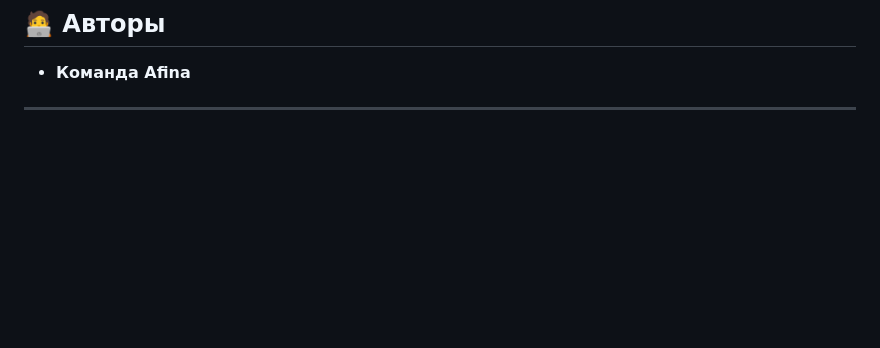
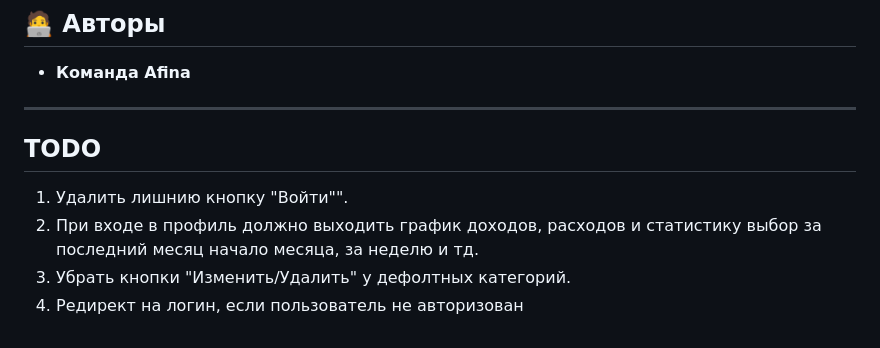
Before and after one commit to Someone1print/Afina, a Markdown page: README.md, the part around the change. GitHub-like rendering; blank space fills up the shorter version.

Commit message:
Добавил TODO

```diff
--- a/README.md
+++ b/README.md
@@ -122,3 +122,8 @@ python manage.py flush
 - **Команда Afina**
 
 ---
+## TODO
+1. Удалить лишнию кнопку "Войти"".
+2. При входе в профиль должно выходить график доходов, расходов и статистику выбор за последний месяц начало месяца, за неделю и тд.
+3. Убрать кнопки "Изменить/Удалить" у дефолтных категорий.
+4. Редирект на логин, если пользователь не авторизован
```
